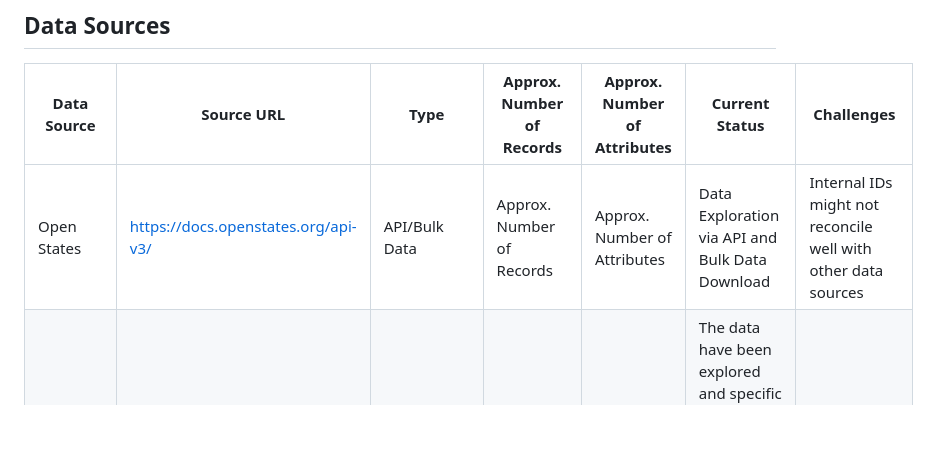
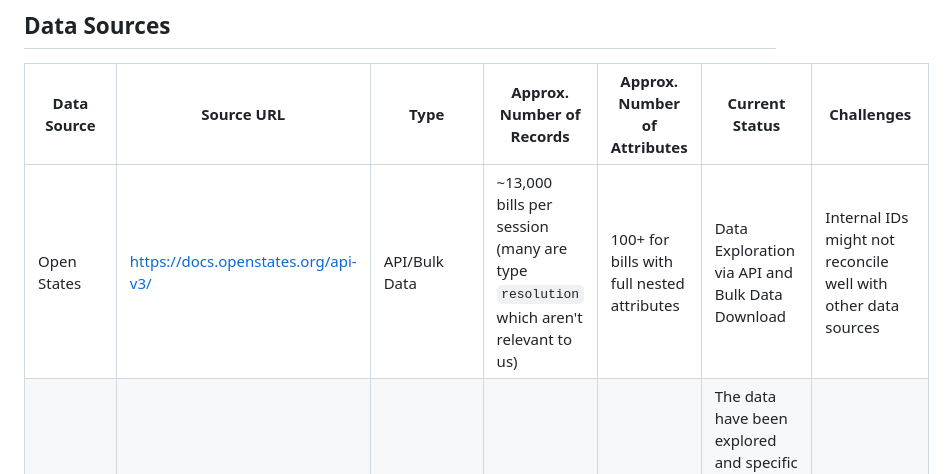
Before and after one commit to uchicago-2026-capp30122/project-il-legible, a Markdown page: milestones/milestone2.md, the part around one of its changes. Drawn GitHub-style; blank space fills up the shorter version.

Commit message:
Final milestone 2 edits

```diff
--- a/milestones/milestone2.md
+++ b/milestones/milestone2.md
@@ -14,7 +18,7 @@ We are particularly interested in the following factors:
 
 | Data Source | Source URL | Type | Approx. Number of Records | Approx. Number of Attributes | Current Status | Challenges |
 | --- | --- | --- | --- | --- | --- | --- |
-| Open States | https://docs.openstates.org/api-v3/  | API/Bulk Data | Approx. Number of Records | Approx. Number of Attributes | Data Exploration via API and Bulk Data Download | Internal IDs might not reconcile well with other data sources |
+| Open States | https://docs.openstates.org/api-v3/  | API/Bulk Data | ~13,000 bills per session (many are type `resolution` which aren't relevant to us) | 100+ for bills with full nested attributes | Data Exploration via API and Bulk Data Download | Internal IDs might not reconcile well with other data sources |
 | Illinois Sunshine | https://illinoissunshine.org/ | Scraped/API -- will need to access hidden APIs to download CSVs of each committee individually  | ~ 100 donations x 300 politicians   | 31  | The data have been explored and specific committees have been scraped. The next step is to isolate the committees we need from the Open States data and write a code to download information from each related API.  | We are still unsure how we will identify donations from corporations versus individuas.  |
 
 ## Data Reconciliation Plan
```
Also changed, not shown: other parts of milestones/milestone2.md (+5 -1 lines).
